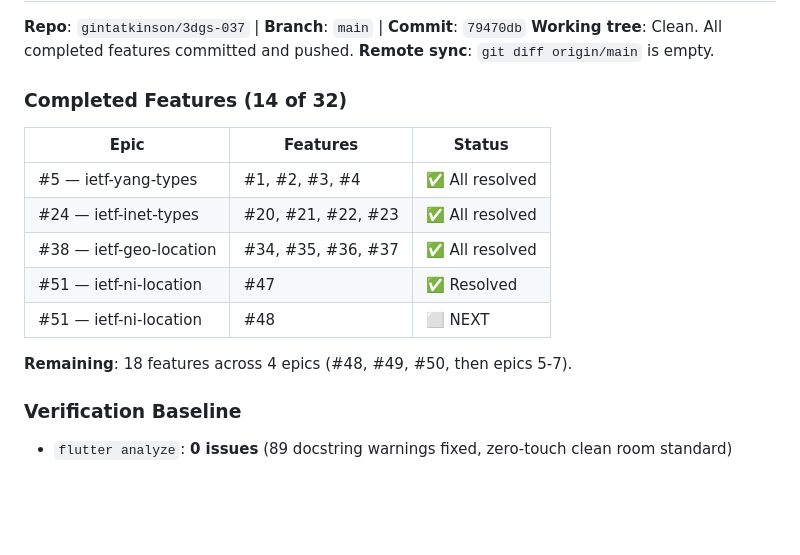
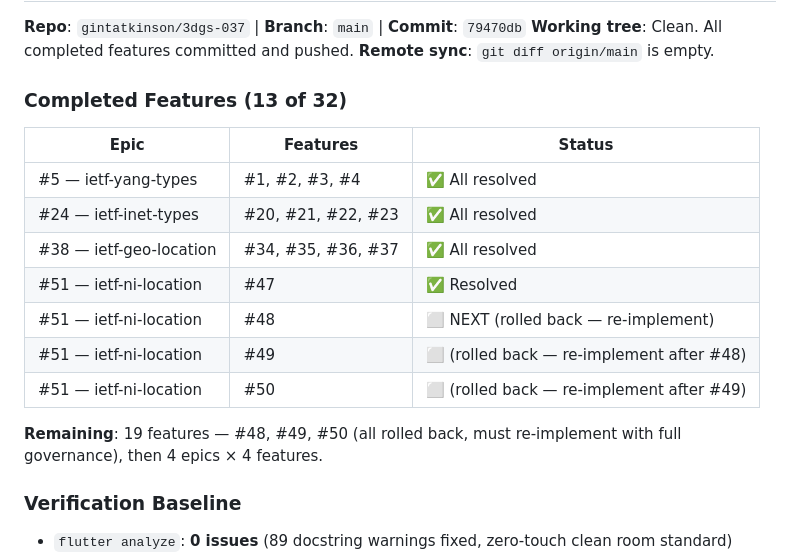
Before and after one commit to gintatkinson/3dgs-037, a Markdown page: HANDOFF.md, the part around the change. GitHub-like rendering; blank space fills up the shorter version.

Commit message:
docs: fix handoff feature count and add rollback status for #49 and #50

```diff
--- a/HANDOFF.md
+++ b/HANDOFF.md
@@ -6,7 +6,7 @@
 **Working tree**: Clean. All completed features committed and pushed.
 **Remote sync**: `git diff origin/main` is empty.
 
-### Completed Features (14 of 32)
+### Completed Features (13 of 32)
 
 | Epic | Features | Status |
 |------|----------|--------|
@@ -14,9 +14,11 @@
 | #24 — ietf-inet-types | #20, #21, #22, #23 | ✅ All resolved |
 | #38 — ietf-geo-location | #34, #35, #36, #37 | ✅ All resolved |
 | #51 — ietf-ni-location | #47 | ✅ Resolved |
-| #51 — ietf-ni-location | #48 | ⬜ NEXT |
+| #51 — ietf-ni-location | #48 | ⬜ NEXT (rolled back — re-implement) |
+| #51 — ietf-ni-location | #49 | ⬜ (rolled back — re-implement after #48) |
+| #51 — ietf-ni-location | #50 | ⬜ (rolled back — re-implement after #49) |
 
-**Remaining**: 18 features across 4 epics (#48, #49, #50, then epics 5-7).
+**Remaining**: 19 features — #48, #49, #50 (all rolled back, must re-implement with full governance), then 4 epics × 4 features.
 
 ### Verification Baseline
 - `flutter analyze`: **0 issues** (89 docstring warnings fixed, zero-touch clean room standard)
```
